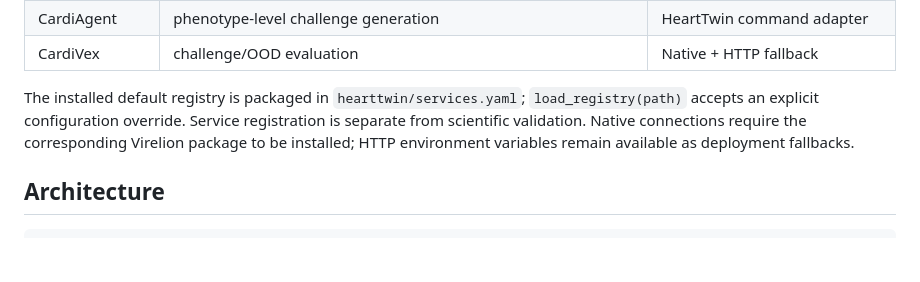
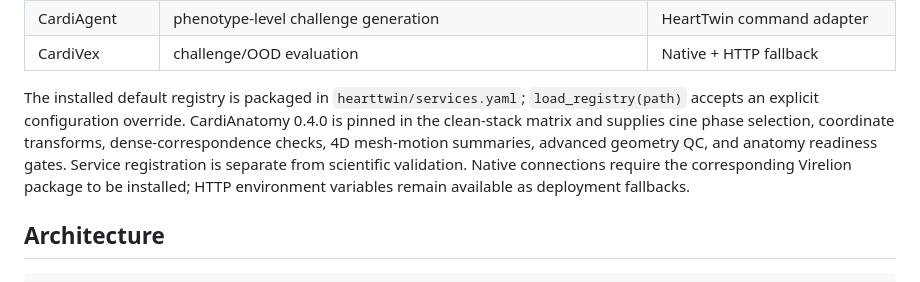
Before and after one commit to Virelion-Biotech/Virelion-HeartTwin, a Markdown page: README.md, the part around the change. GitHub-like rendering; blank space fills up the shorter version.

Commit message:
docs: describe pinned CardiAnatomy 0.4.0 integration

```diff
--- a/README.md
+++ b/README.md
@@ -26,7 +26,7 @@ HeartTwin does not duplicate specialist-service algorithms blindly. It can use i
 | CardiAgent | phenotype-level challenge generation | HeartTwin command adapter |
 | CardiVex | challenge/OOD evaluation | Native + HTTP fallback |
 
-The installed default registry is packaged in `hearttwin/services.yaml`; `load_registry(path)` accepts an explicit configuration override. Service registration is separate from scientific validation. Native connections require the corresponding Virelion package to be installed; HTTP environment variables remain available as deployment fallbacks.
+The installed default registry is packaged in `hearttwin/services.yaml`; `load_registry(path)` accepts an explicit configuration override. CardiAnatomy 0.4.0 is pinned in the clean-stack matrix and supplies cine phase selection, coordinate transforms, dense-correspondence checks, 4D mesh-motion summaries, advanced geometry QC, and anatomy readiness gates. Service registration is separate from scientific validation. Native connections require the corresponding Virelion package to be installed; HTTP environment variables remain available as deployment fallbacks.
 
 ## Architecture
 
```
